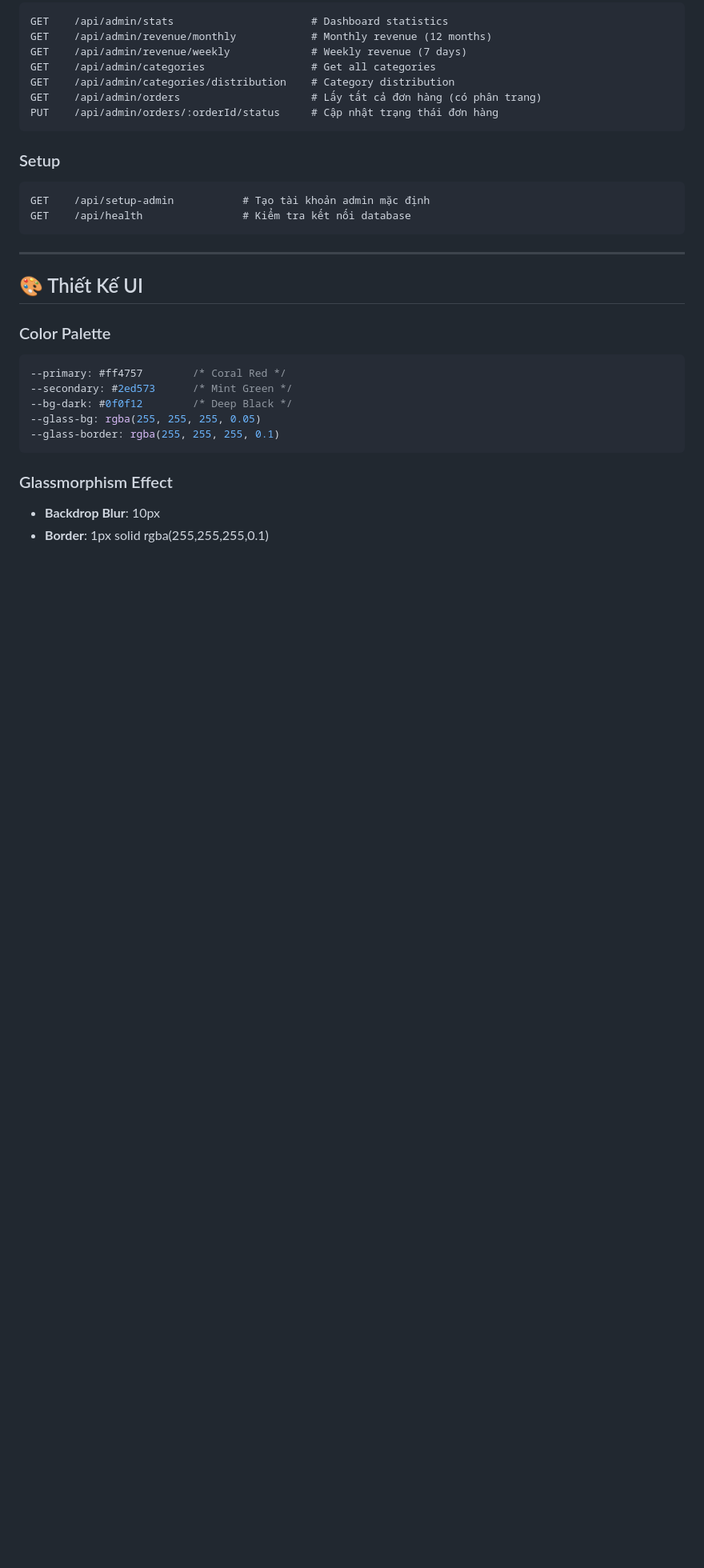
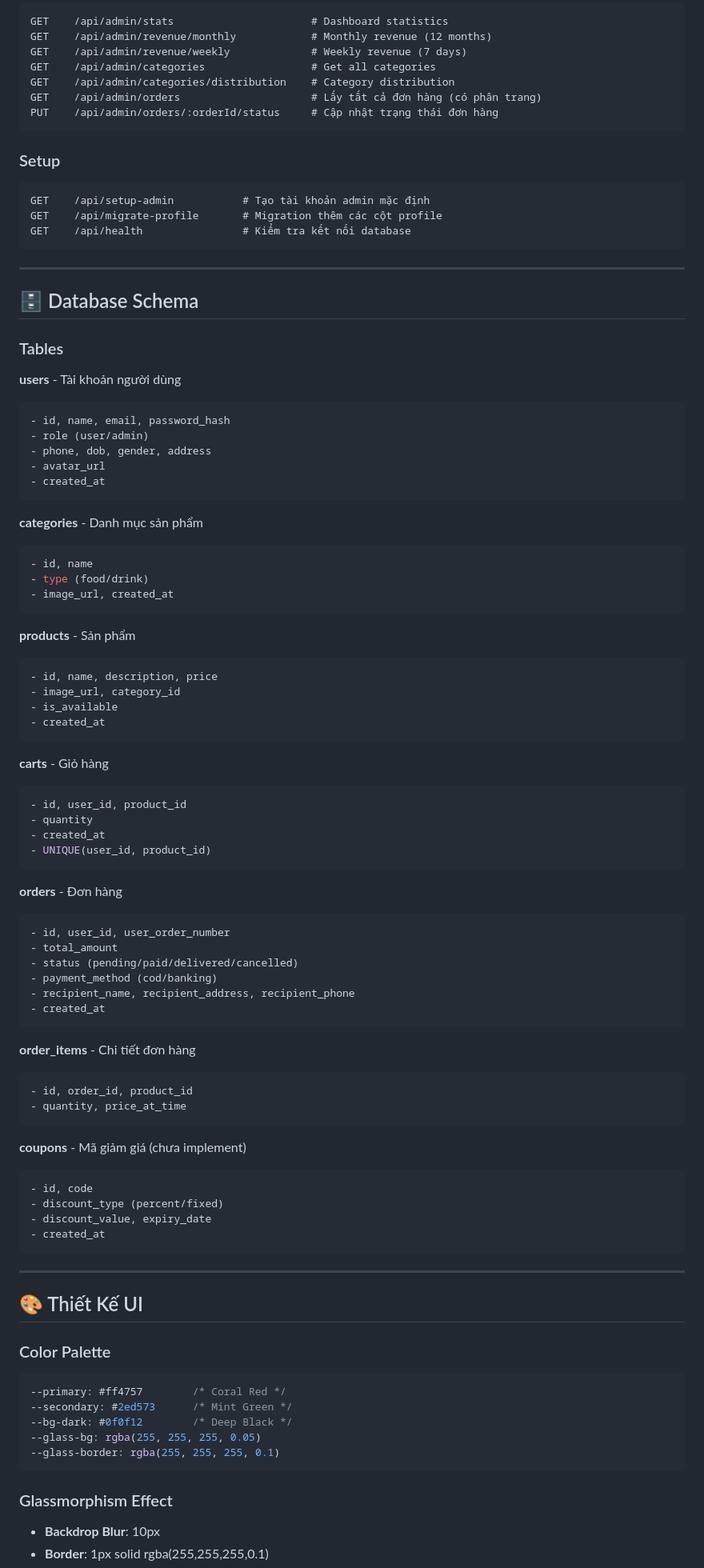
Before and after one commit to ThankDatw135/web-food-drink, a Markdown page: README.md, the part around the change printed below. Shown: that part at 80% size. Rendered like a GitHub page; blank space fills up the shorter version.

````diff
--- a/README.md
+++ b/README.md
@@ -281,7 +280,77 @@ PUT    /api/admin/orders/:orderId/status     # Cập nhật trạng thái đơn
 
 ```
 GET    /api/setup-admin           # Tạo tài khoản admin mặc định
+GET    /api/migrate-profile       # Migration thêm các cột profile
 GET    /api/health                # Kiểm tra kết nối database
+```
+
+---
+
+## 🗄️ Database Schema
+
+### Tables
+
+**users** - Tài khoản người dùng
+
+```sql
+- id, name, email, password_hash
+- role (user/admin)
+- phone, dob, gender, address
+- avatar_url
+- created_at
+```
+
+**categories** - Danh mục sản phẩm
+
+```sql
+- id, name
+- type (food/drink)
+- image_url, created_at
+```
+
+**products** - Sản phẩm
+
+```sql
+- id, name, description, price
+- image_url, category_id
+- is_available
+- created_at
+```
+
+**carts** - Giỏ hàng
+
+```sql
+- id, user_id, product_id
+- quantity
+- created_at
+- UNIQUE(user_id, product_id)
+```
+
+**orders** - Đơn hàng
+
+```sql
+- id, user_id, user_order_number
+- total_amount
+- status (pending/paid/delivered/cancelled)
+- payment_method (cod/banking)
+- recipient_name, recipient_address, recipient_phone
+- created_at
+```
+
+**order_items** - Chi tiết đơn hàng
+
+```sql
+- id, order_id, product_id
+- quantity, price_at_time
+```
+
+**coupons** - Mã giảm giá (chưa implement)
+
+```sql
+- id, code
+- discount_type (percent/fixed)
+- discount_value, expiry_date
+- created_at
 ```
 
 ---
````
Also changed, not shown: other parts of README.md (+6 -7 lines).
